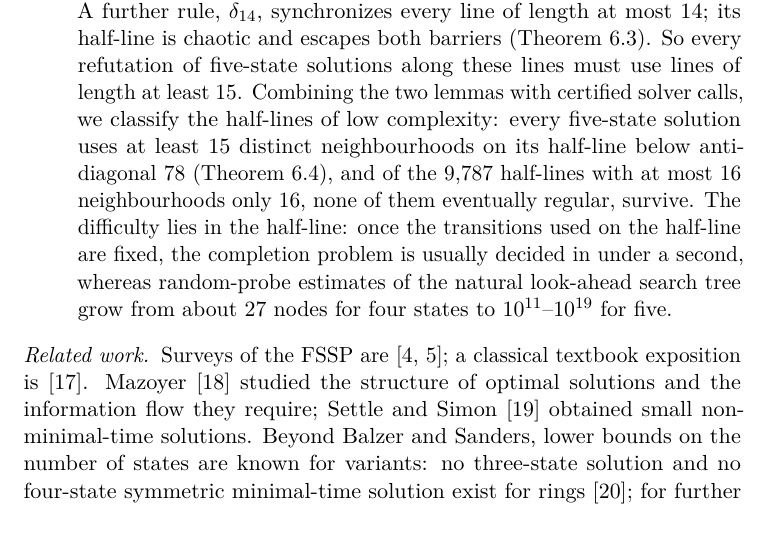
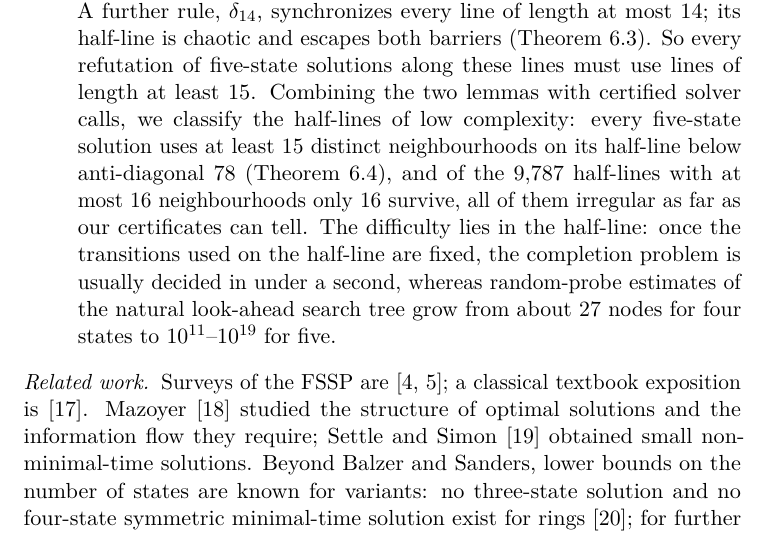
Before and after one commit to giamkiakeng/proj1, a LaTeX paper (fssp5/paper/main.tex, which reads fssp5/paper/sections/intro.tex): part of page 3 of 32, cut so that both start at the same text. Compiled offline with pdfLaTeX.

Commit message:
Intro: precise wording for the irregular survivors
Co-Authored-By: Claude Opus 5.5 <noreply@anthropic.com>
Claude-Session: https://claude.ai/code/session_01Fzbr6KXixDS4moLXGGMjPM

```diff
--- a/fssp5/paper/sections/intro.tex
+++ b/fssp5/paper/sections/intro.tex
@@ -74,7 +74,8 @@ precisely how far the same tools reach for five states.
   complexity: every five-state solution uses at least $15$ distinct
   neighbourhoods on its half-line below anti-diagonal $78$
   (\cref{prop:germs}), and of the $9{,}787$ half-lines with at most $16$
-  neighbourhoods only $16$, none of them eventually regular, survive. The difficulty lies in the half-line: once the
+  neighbourhoods only $16$ survive, all of them irregular as far as our
+  certificates can tell. The difficulty lies in the half-line: once the
   transitions used on the half-line are fixed, the completion problem is
   usually decided in under a second, whereas random-probe estimates of the
   natural look-ahead search tree grow from about $27$ nodes for four states
```
Also changed, not shown: fssp5/paper/fssp5_manuscript.pdf, fssp5/paper/main.pdf, 1 other file.
